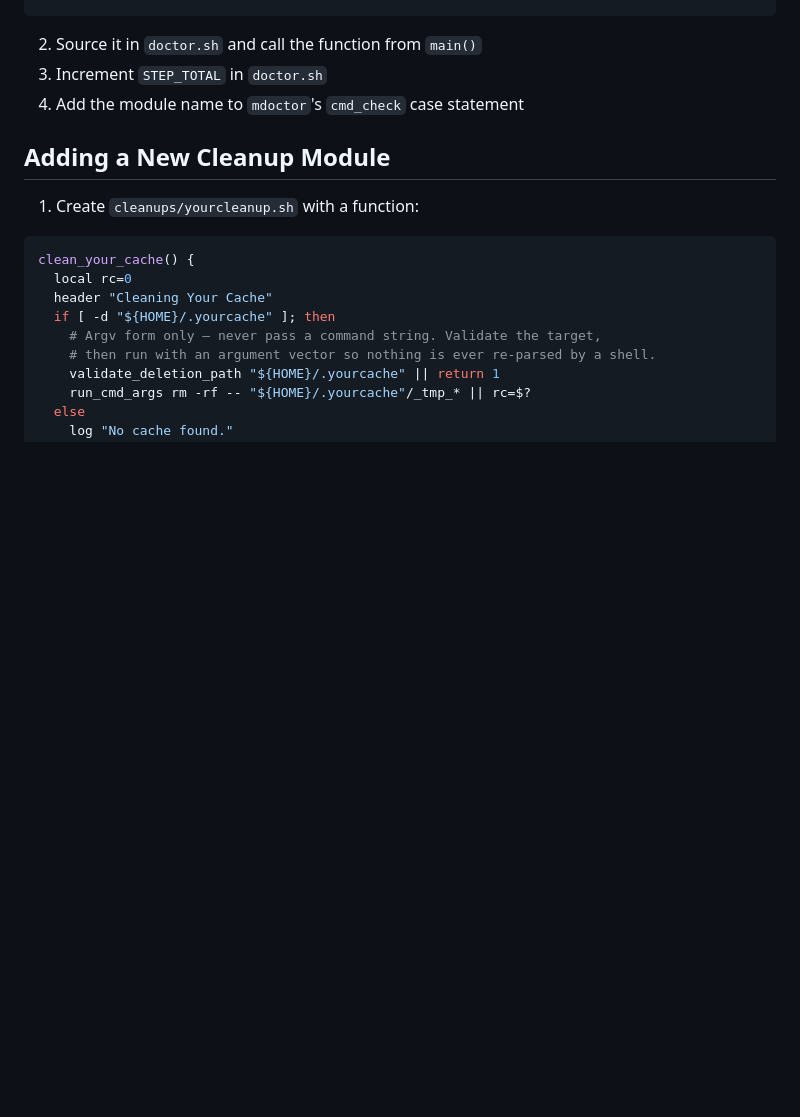
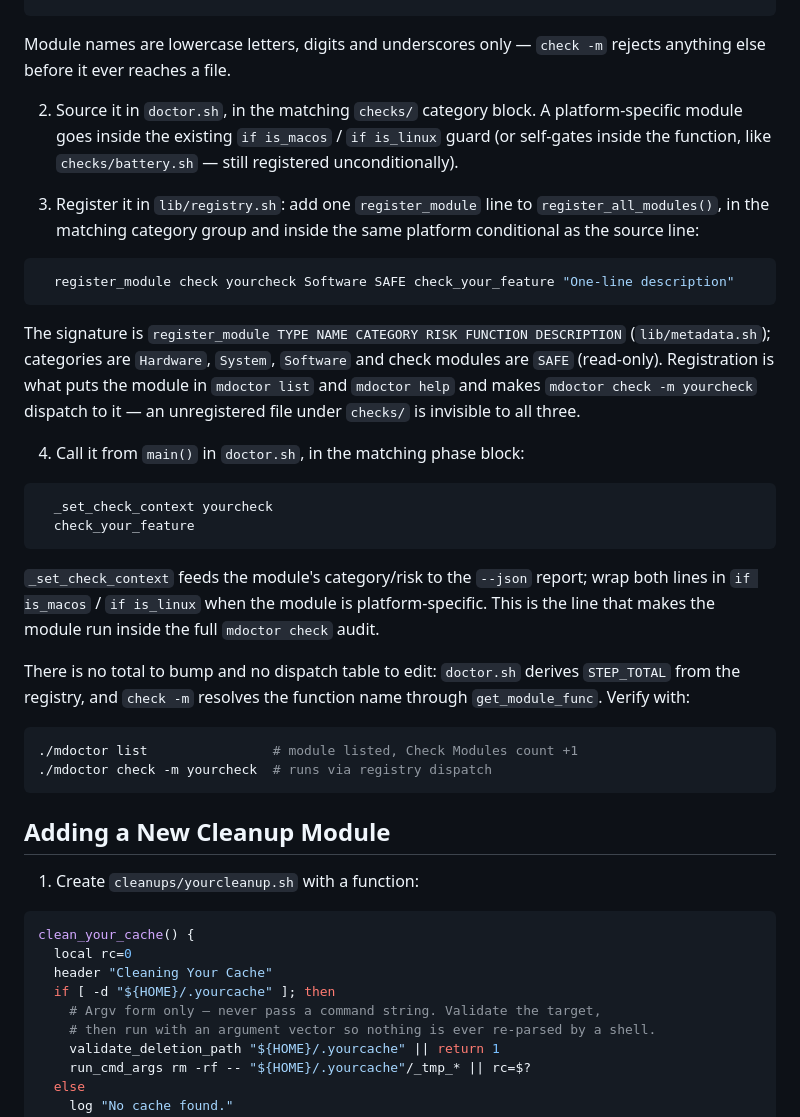
Before and after one commit to luongnv89/mdoctor, a Markdown page: CONTRIBUTING.md, the part around one of its changes. Drawn GitHub-style; blank space fills up the shorter version.

````diff
--- a/CONTRIBUTING.md
+++ b/CONTRIBUTING.md
@@ -88,9 +93,50 @@ check_your_feature() {
 }
 ```
 
-2. Source it in `doctor.sh` and call the function from `main()`
-3. Increment `STEP_TOTAL` in `doctor.sh`
-4. Add the module name to `mdoctor`'s `cmd_check` case statement
+Module names are lowercase letters, digits and underscores only —
+`check -m` rejects anything else before it ever reaches a file.
+
+2. Source it in `doctor.sh`, in the matching `checks/` category block.
+   A platform-specific module goes inside the existing `if is_macos` /
+   `if is_linux` guard (or self-gates inside the function, like
+   `checks/battery.sh` — still registered unconditionally).
+
+3. Register it in `lib/registry.sh`: add one `register_module` line to
+   `register_all_modules()`, in the matching category group and inside
+   the same platform conditional as the source line:
+
+```bash
+  register_module check yourcheck Software SAFE check_your_feature "One-line description"
+```
+
+   The signature is
+   `register_module TYPE NAME CATEGORY RISK FUNCTION DESCRIPTION`
+   (`lib/metadata.sh`); categories are `Hardware`, `System`, `Software`
+   and check modules are `SAFE` (read-only). Registration is what puts
+   the module in `mdoctor list` and `mdoctor help` and makes
+   `mdoctor check -m yourcheck` dispatch to it — an unregistered file
+   under `checks/` is invisible to all three.
+
+4. Call it from `main()` in `doctor.sh`, in the matching phase block:
+
+```bash
+  _set_check_context yourcheck
+  check_your_feature
+```
+
+   `_set_check_context` feeds the module's category/risk to the `--json`
+   report; wrap both lines in `if is_macos` / `if is_linux` when the
+   module is platform-specific. This is the line that makes the module
+   run inside the full `mdoctor check` audit.
+
+There is no total to bump and no dispatch table to edit: `doctor.sh`
+derives `STEP_TOTAL` from the registry, and `check -m` resolves the
+function name through `get_module_func`. Verify with:
+
+```bash
+./mdoctor list                # module listed, Check Modules count +1
+./mdoctor check -m yourcheck  # runs via registry dispatch
+```
 
 ## Adding a New Cleanup Module
 
````
Also changed, not shown: other parts of CONTRIBUTING.md (+78 -12 lines).
